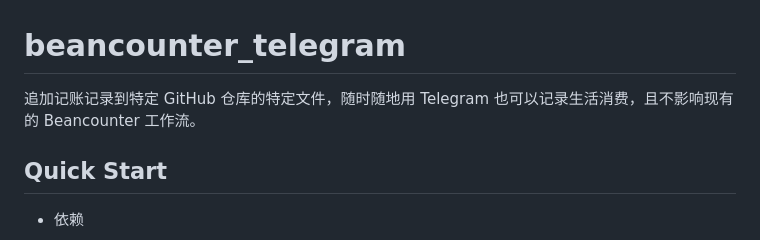
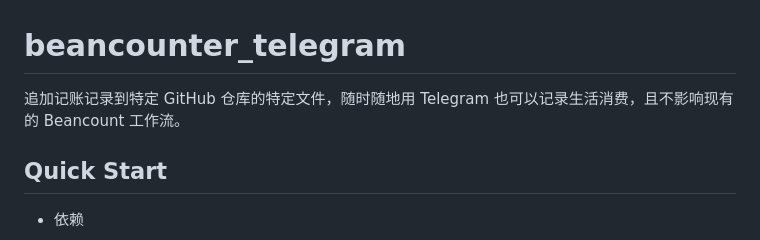
Before and after one commit to nonPointer/beancounter_telegram, a Markdown page: README.md, the part around the change. Rendered like a GitHub page.

Commit message:
Fix typo: Beancounter -> Beancount in README
Co-Authored-By: Claude Sonnet 4.6 <noreply@anthropic.com>

```diff
--- a/README.md
+++ b/README.md
@@ -1,6 +1,6 @@
 # beancounter_telegram
 
-追加记账记录到特定 GitHub 仓库的特定文件，随时随地用 Telegram 也可以记录生活消费，且不影响现有的 Beancounter 工作流。
+追加记账记录到特定 GitHub 仓库的特定文件，随时随地用 Telegram 也可以记录生活消费，且不影响现有的 Beancount 工作流。
 
 ## Quick Start
 
```
